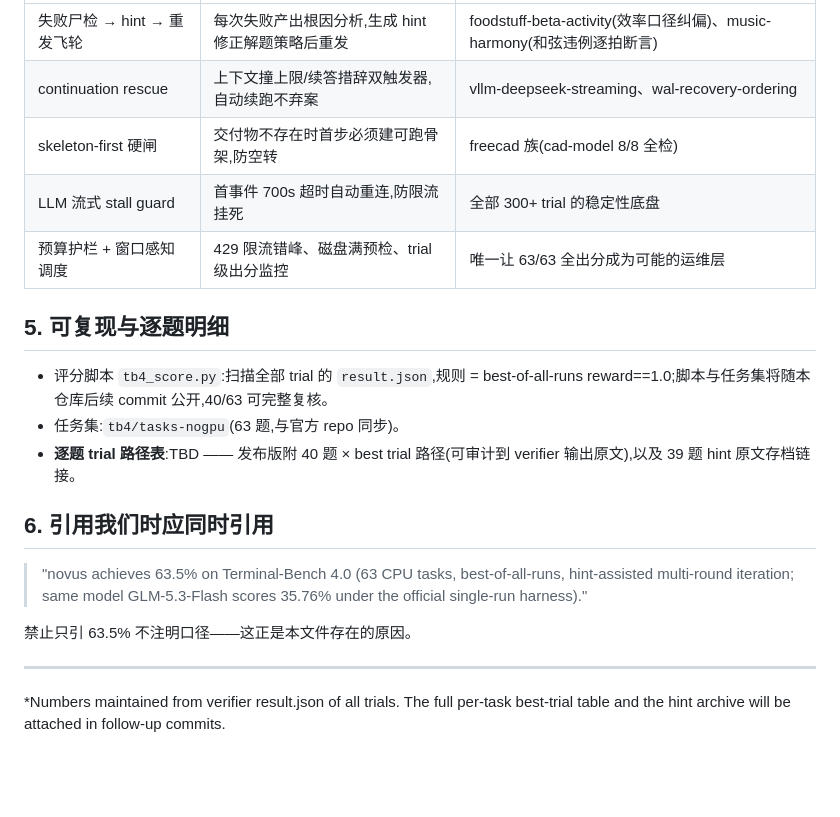
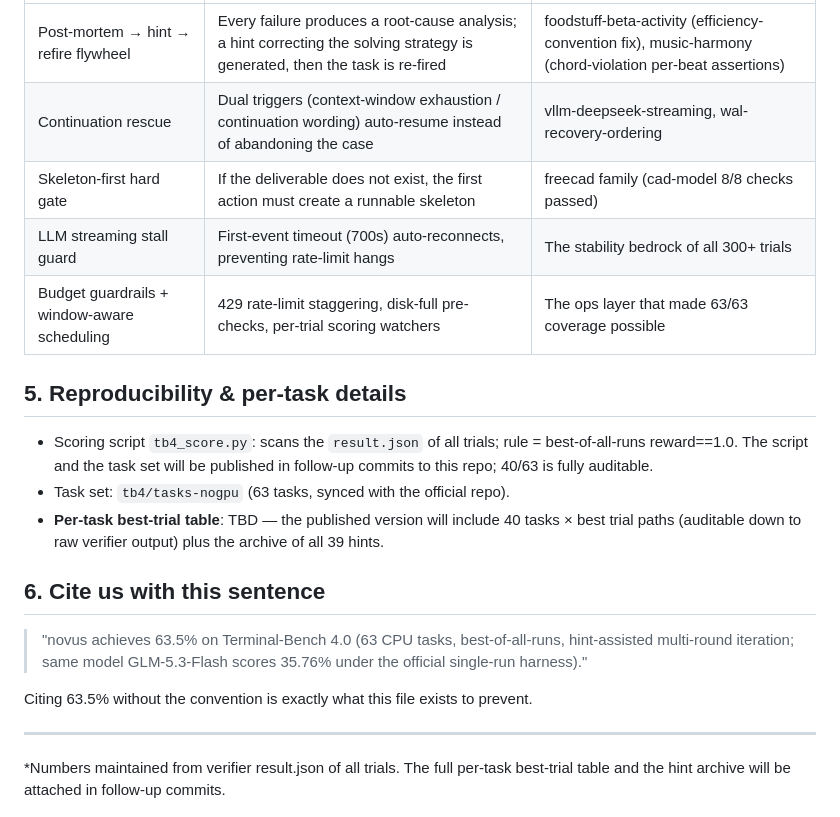
Before and after one commit to RexHuang/novus, a Markdown page: BENCHMARKS.md, the part around one of its changes. Rendered like a GitHub page; blank space fills up the shorter version.

Commit message:
BENCHMARKS: bilingual (en + zh-CN), en as canonical entry, language switcher added

```diff
--- a/BENCHMARKS.md
+++ b/BENCHMARKS.md
@@ -49,21 +51,21 @@ novus 是一个**开源的 self-evolving agent 框架**(github.com/RexHuang/novu
 |---|---|---|
-| 失败尸检 → hint → 重发飞轮 | 每次失败产出根因分析,生成 hint 修正解题策略后重发 | foodstuff-beta-activity(效率口径纠偏)、music-harmony(和弦违例逐拍断言) |
-| continuation rescue | 上下文撞上限/续答措辞双触发器,自动续跑不弃案 | vllm-deepseek-streaming、wal-recovery-ordering |
-| skeleton-first 硬闸 | 交付物不存在时首步必须建可跑骨架,防空转 | freecad 族(cad-model 8/8 全检) |
-| LLM 流式 stall guard | 首事件 700s 超时自动重连,防限流挂死 | 全部 300+ trial 的稳定性底盘 |
-| 预算护栏 + 窗口感知调度 | 429 限流错峰、磁盘满预检、trial 级出分监控 | 唯一让 63/63 全出分成为可能的运维层 |
+| Post-mortem → hint → refire flywheel | Every failure produces a root-cause analysis; a hint correcting the solving strategy is generated, then the task is re-fired | foodstuff-beta-activity (efficiency-convention fix), music-harmony (chord-violation per-beat assertions) |
+| Continuation rescue | Dual triggers (context-window exhaustion / continuation wording) auto-resume instead of abandoning the case | vllm-deepseek-streaming, wal-recovery-ordering |
+| Skeleton-first hard gate | If the deliverable does not exist, the first action must create a runnable skeleton | freecad family (cad-model 8/8 checks passed) |
+| LLM streaming stall guard | First-event timeout (700s) auto-reconnects, preventing rate-limit hangs | The stability bedrock of all 300+ trials |
+| Budget guardrails + window-aware scheduling | 429 rate-limit staggering, disk-full pre-checks, per-trial scoring watchers | The ops layer that made 63/63 coverage possible |
 
-## 5. 可复现与逐题明细
+## 5. Reproducibility & per-task details
 
-- 评分脚本 `tb4_score.py`:扫描全部 trial 的 `result.json`,规则 = best-of-all-runs reward==1.0;脚本与任务集将随本仓库后续 commit 公开,40/63 可完整复核。
-- 任务集:`tb4/tasks-nogpu`(63 题,与官方 repo 同步)。
-- **逐题 trial 路径表**:TBD —— 发布版附 40 题 × best trial 路径(可审计到 verifier 输出原文),以及 39 题 hint 原文存档链接。
+- Scoring script `tb4_score.py`: scans the `result.json` of all trials; rule = best-of-all-runs reward==1.0. The script and the task set will be published in follow-up commits to this repo; 40/63 is fully auditable.
+- Task set: `tb4/tasks-nogpu` (63 tasks, synced with the official repo).
+- **Per-task best-trial table**: TBD — the published version will include 40 tasks × best trial paths (auditable down to raw verifier output) plus the archive of all 39 hints.
 
-## 6. 引用我们时应同时引用
+## 6. Cite us with this sentence
 
 > "novus achieves 63.5% on Terminal-Bench 4.0 (63 CPU tasks, best-of-all-runs, hint-assisted multi-round iteration; same model GLM-5.3-Flash scores 35.76% under the official single-run harness)."
 
-禁止只引 63.5% 不注明口径——这正是本文件存在的原因。
+Citing 63.5% without the convention is exactly what this file exists to prevent.
 
 ---
 
```
Also changed, not shown: other parts of BENCHMARKS.md (+26 -24 lines), BENCHMARKS.zh-CN.md (added, +72 -0 lines).
